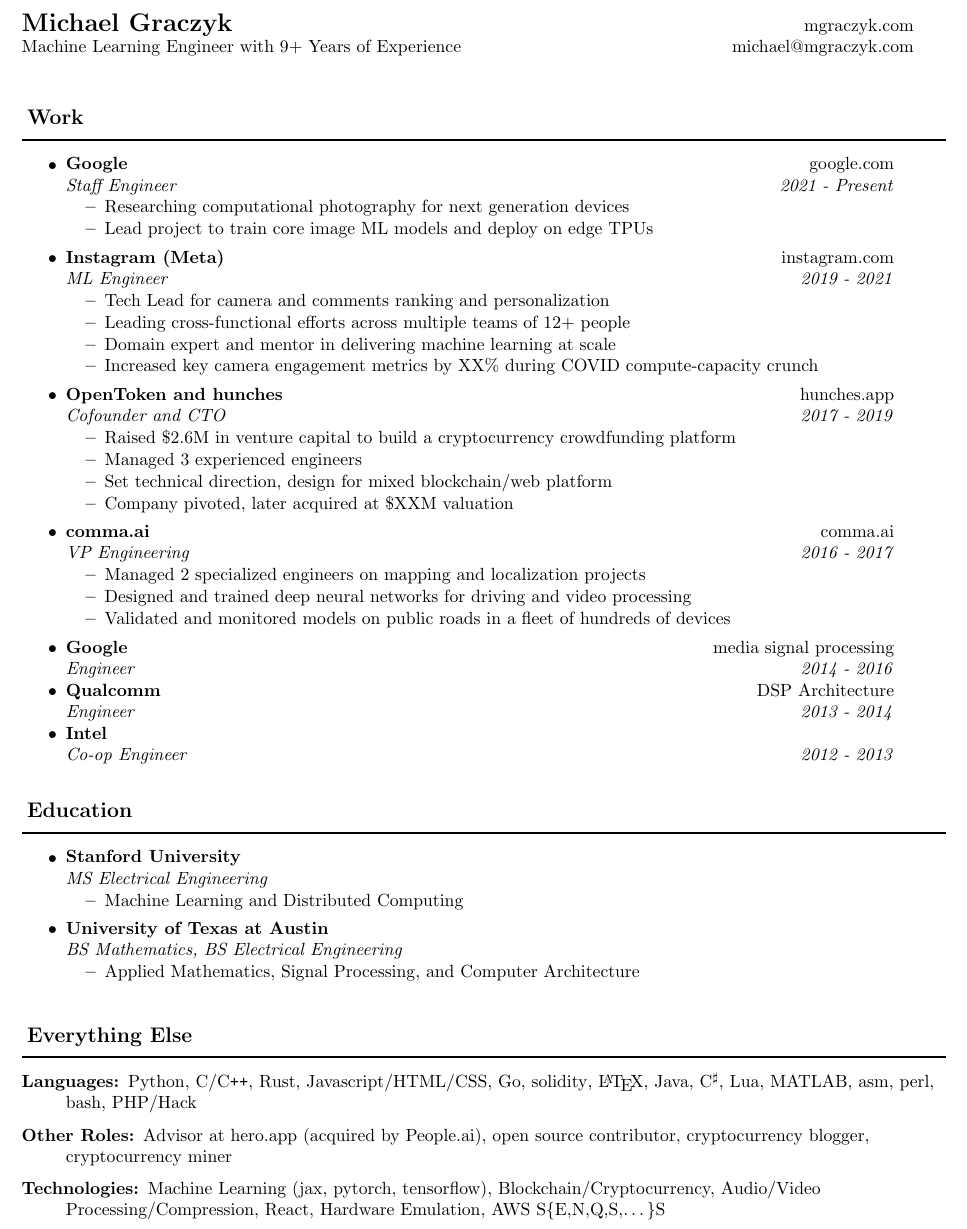
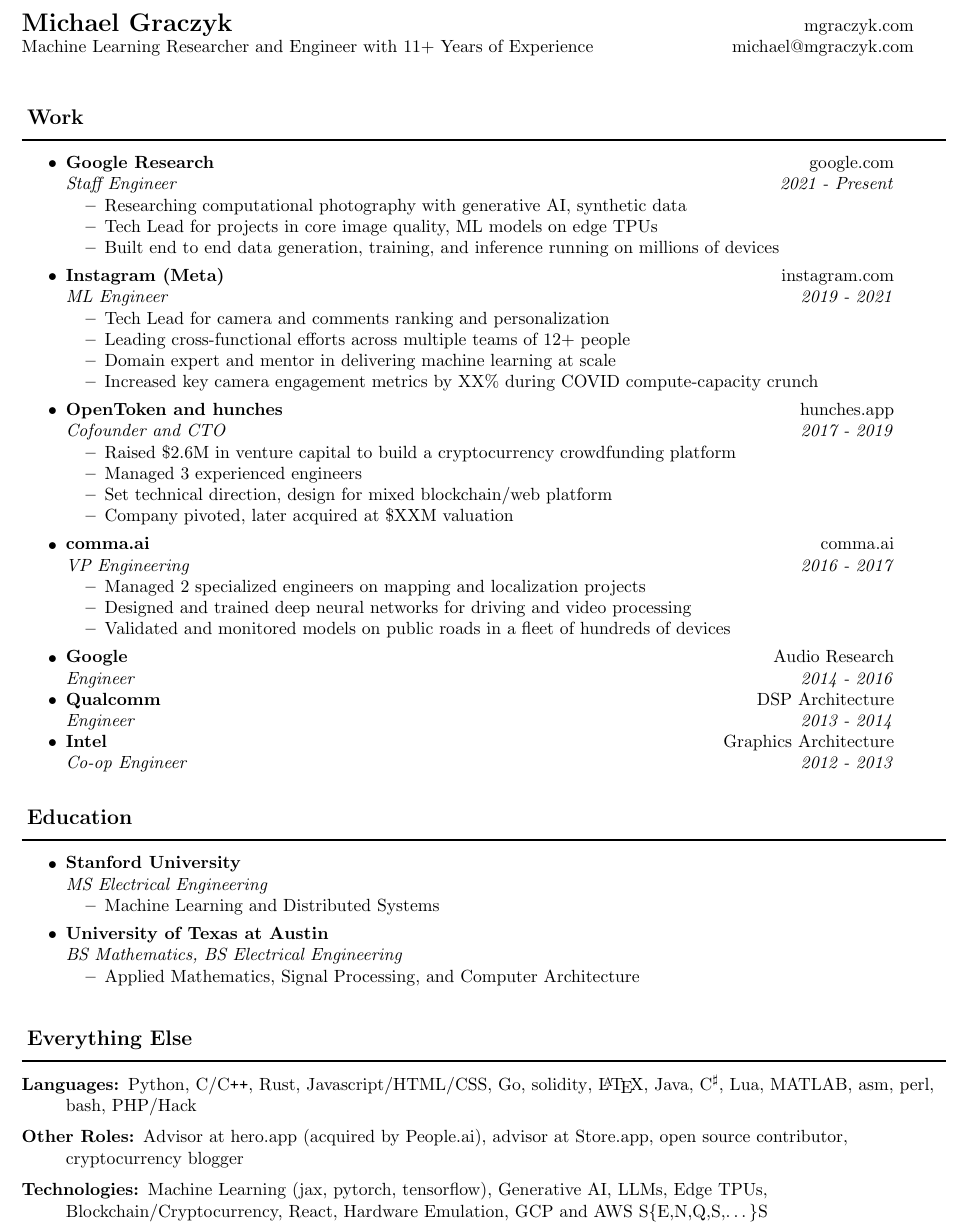
Before and after one commit to mgraczyk/resume, a LaTeX CV (latex/resume.tex): part of the page, cut so that both start at the same text. Compiled offline with pdfLaTeX.

Commit message:
update google stuff

```diff
--- a/latex/resume.tex
+++ b/latex/resume.tex
@@ -59,7 +59,7 @@
 
 \begin{tabular*}{7in}{l@{\extracolsep{\fill}}r}
 \textbf{\Large Michael Graczyk} & \href{https://mgraczyk.com}{mgraczyk.com} \\
-Machine Learning Engineer with 9+ Years of Experience & michael@mgraczyk.com \\
+Machine Learning Researcher and Engineer with 11+ Years of Experience & michael@mgraczyk.com \\
 \end{tabular*}
 \\
 
@@ -68,10 +68,11 @@
 \resheading{Work}
 \begin{itemize}
 \item
-  \ressubheading{Google}{\href{https://google.com}{google.com}}{Staff Engineer}{2021 - Present}
+  \ressubheading{Google Research}{\href{https://google.com}{google.com}}{Staff Engineer}{2021 - Present}
   \begin{itemize}
-    \resitem{Researching computational photography for next generation devices}
-    \resitem{Lead project to train core image ML models and deploy on edge TPUs}
+    \resitem{Researching computational photography with generative AI, synthetic data}
+    \resitem{Tech Lead for projects in core image quality, ML models on edge TPUs}
+    \resitem{Built end to end data generation, training, and inference running on millions of devices}
   \end{itemize}
 
 \item
@@ -101,13 +102,13 @@
   \end{itemize}
 
 \item
-  \ressubheading{Google}{\href{https://google.com}{media signal processing}}{Engineer}{2014 - 2016}
+  \ressubheading{Google}{\href{https://google.com}{Audio Research}}{Engineer}{2014 - 2016}
 
 \item
   \ressubheading{Qualcomm}{\href{en.wikipedia.org/wiki/Qualcomm_Hexagon}{DSP Architecture}}{Engineer}{2013 - 2014}
 
 \item
-  \ressubheading{Intel}{}{Co-op Engineer}{2012 - 2013}
+  \ressubheading{Intel}{Graphics Architecture}{Co-op Engineer}{2012 - 2013}
 \end{itemize}
 
 \resheading{Education}
@@ -115,7 +116,7 @@
 \item
   \ressubheading{\href{https://drive.google.com/file/d/1ZN1fF-wgu_11hmzJcG2MCSIR51ERt7_F/preview}{Stanford University}}{}{MS Electrical Engineering}{}
   \begin{itemize}
-    \resitem{Machine Learning and Distributed Computing}
+    \resitem{Machine Learning and Distributed Systems}
   \end{itemize}
 
 \item
@@ -141,10 +142,11 @@
   \href{https://github.com/search?q=user\%3Amgraczyk+language\%3Amatlab+language\%3Aoc+language\%3Aperl+language\%3Aasm+language\%3Ashell&type=}{Java,
     C$^\sharp$, Lua, MATLAB, asm, perl, bash, PHP/Hack}
 
-\item[Other Roles:] Advisor at hero.app (acquired by People.ai), open source contributor, cryptocurrency blogger, cryptocurrency miner
+  \item[Other Roles:] Advisor at hero.app (acquired by People.ai), advisor at \href{https://store.app}{Store.app}, open source contributor, cryptocurrency blogger
 
 \item[Technologies:]
-  Machine Learning (jax, pytorch, tensorflow), Blockchain/Cryptocurrency, Audio/Video Processing/Compression, React, Hardware Emulation, AWS S\{E,N,Q,S,\ldots\}S
+  Machine Learning (jax, pytorch, tensorflow), Generative AI, LLMs, Edge TPUs,
+  Blockchain/Cryptocurrency, React, Hardware Emulation, GCP and AWS S\{E,N,Q,S,\ldots\}S
 \end{description}
 
 \end{document}
```
Also changed, not shown: latex/resume.pdf.
